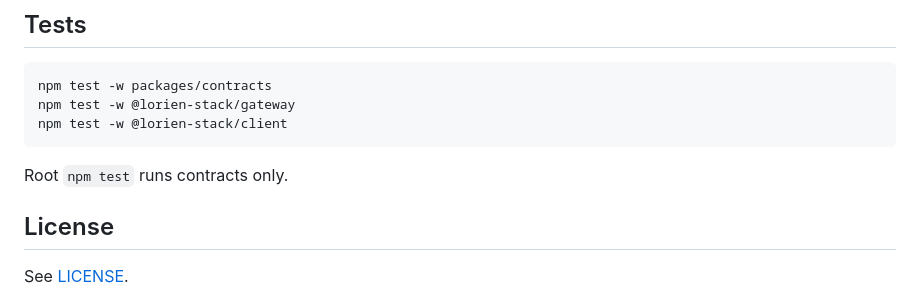
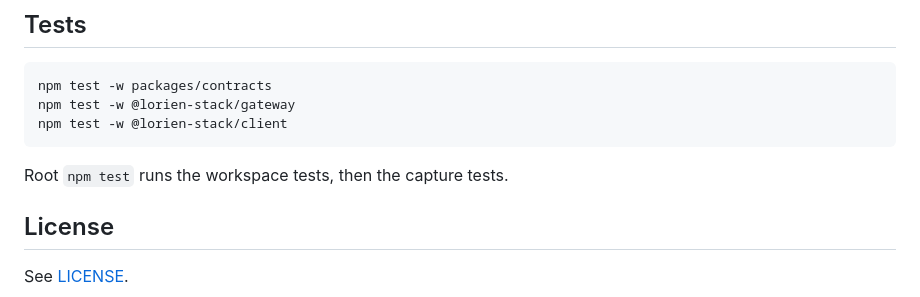
Before and after one commit to yuri-poliantsev/lorien-stack, a Markdown page: README.md, the part around the change. GitHub-like rendering.

Commit message:
docs(readme): name what root npm test actually runs
Co-authored-by: Cursor <cursoragent@cursor.com>

````diff
--- a/README.md
+++ b/README.md
@@ -159,7 +159,7 @@ npm test -w @lorien-stack/gateway
 npm test -w @lorien-stack/client
 ```
 
-Root `npm test` runs contracts only.
+Root `npm test` runs the workspace tests, then the capture tests.
 
 ## License
 
````
Also changed, not shown: 1 other file.
